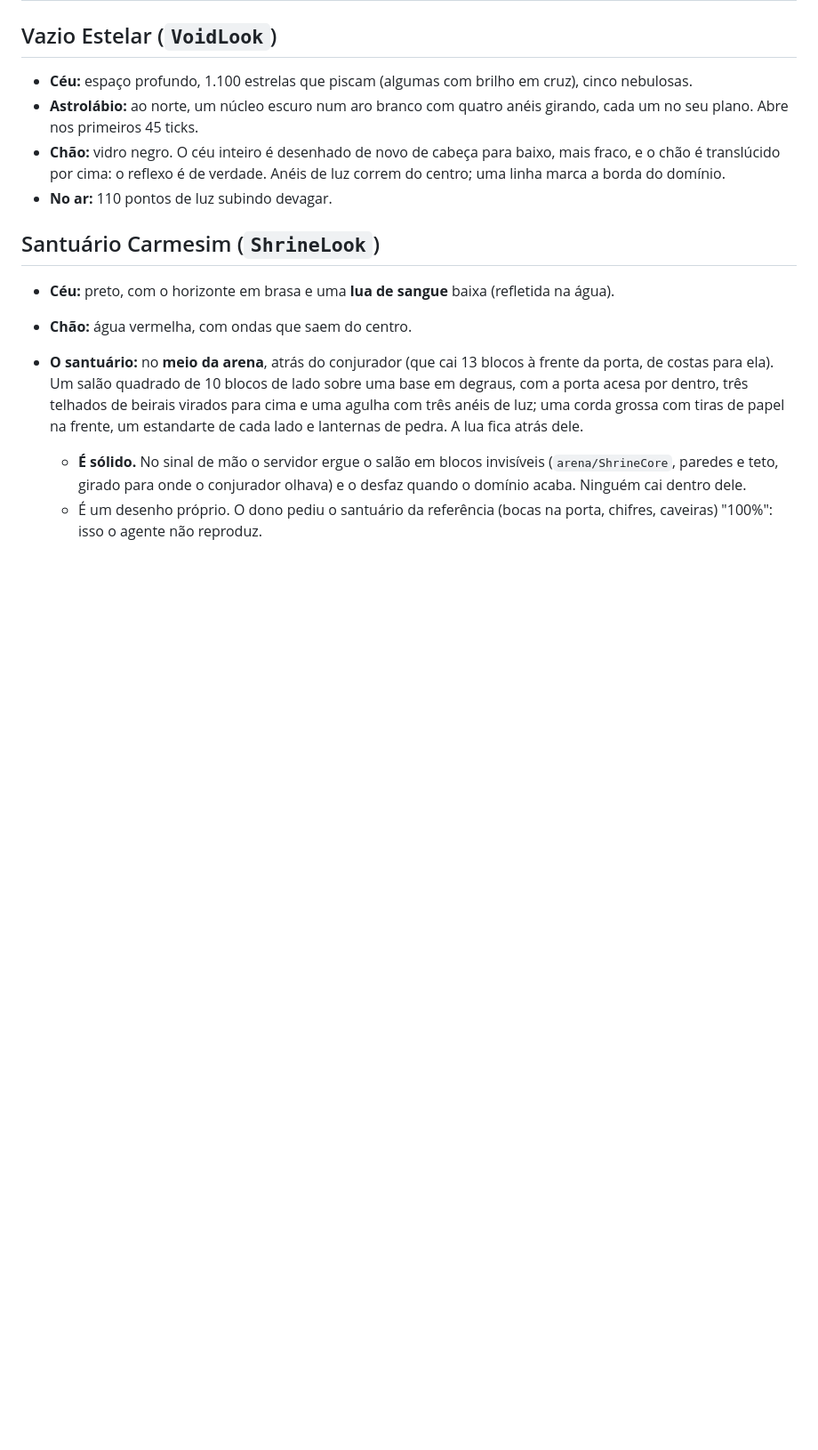
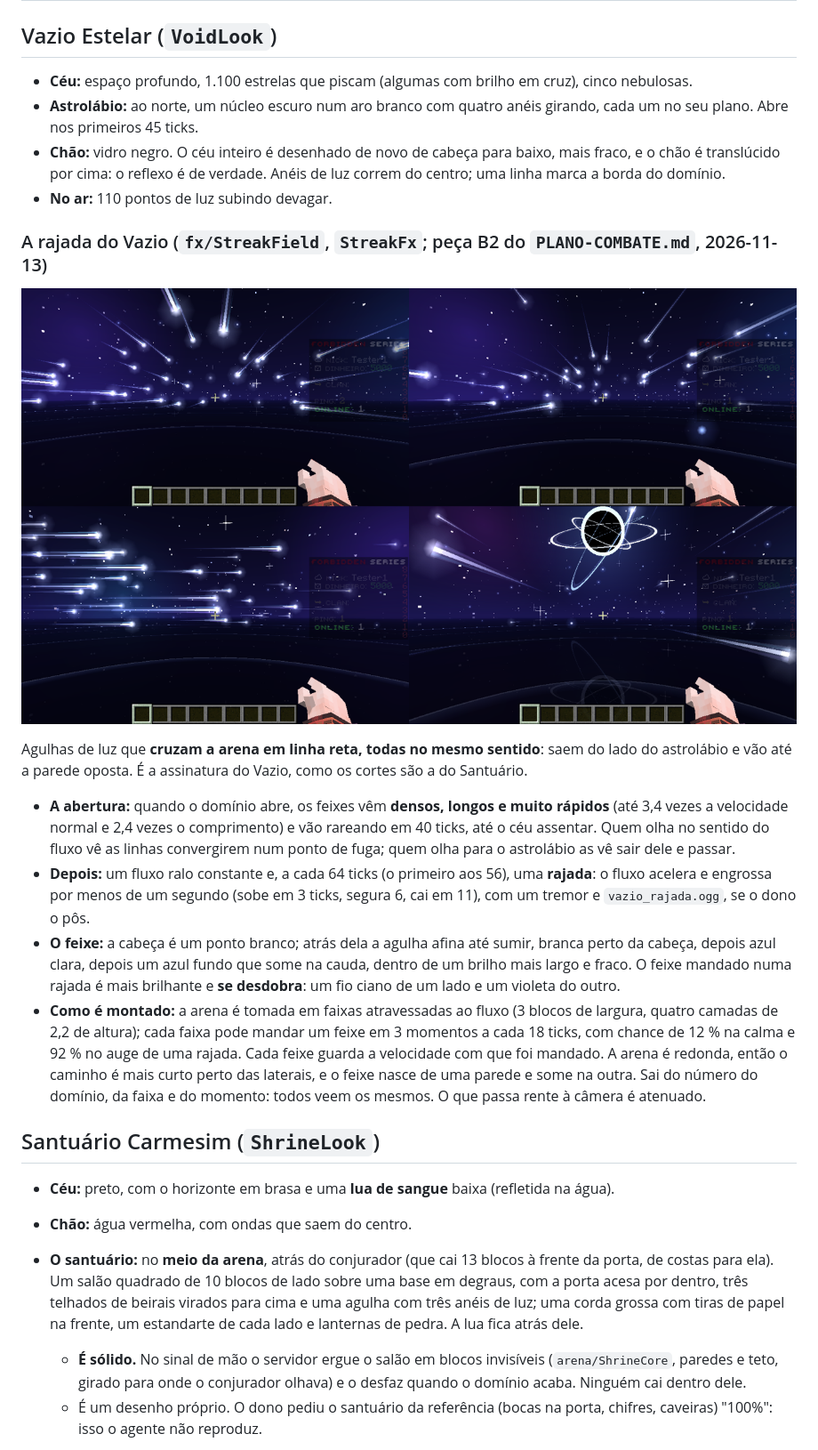
Before and after one commit to Akashiic/RyoikiTenkai, a Markdown page: docs/VISUAL.md, the part around the change. Shown at 89% size. GitHub-like rendering; pictures changed too: docs/img/rajada.png (added); blank space fills up the shorter version.

```diff
--- a/docs/VISUAL.md
+++ b/docs/VISUAL.md
@@ -34,6 +34,28 @@ modelo, textura nem som no mod (os sons são arquivos do dono, ver "Som"). A are
 * **Chão:** vidro negro. O céu inteiro é desenhado de novo de cabeça para baixo, mais fraco, e o chão é translúcido
   por cima: o reflexo é de verdade. Anéis de luz correm do centro; uma linha marca a borda do domínio.
 * **No ar:** 110 pontos de luz subindo devagar.
+
+### A rajada do Vazio (`fx/StreakField`, `StreakFx`; peça B2 do `PLANO-COMBATE.md`, 2026-11-13)
+
+![Rajada](img/rajada.png)
+
+Agulhas de luz que **cruzam a arena em linha reta, todas no mesmo sentido**: saem do lado do astrolábio e vão até a
+parede oposta. É a assinatura do Vazio, como os cortes são a do Santuário.
+
+* **A abertura:** quando o domínio abre, os feixes vêm **densos, longos e muito rápidos** (até 3,4 vezes a
+  velocidade normal e 2,4 vezes o comprimento) e vão rareando em 40 ticks, até o céu assentar. Quem olha no sentido
+  do fluxo vê as linhas convergirem num ponto de fuga; quem olha para o astrolábio as vê sair dele e passar.
+* **Depois:** um fluxo ralo constante e, a cada 64 ticks (o primeiro aos 56), uma **rajada**: o fluxo acelera e
+  engrossa por menos de um segundo (sobe em 3 ticks, segura 6, cai em 11), com um tremor e `vazio_rajada.ogg`, se o
+  dono o pôs.
+* **O feixe:** a cabeça é um ponto branco; atrás dela a agulha afina até sumir, branca perto da cabeça, depois azul
+  clara, depois um azul fundo que some na cauda, dentro de um brilho mais largo e fraco. O feixe mandado numa
+  rajada é mais brilhante e **se desdobra**: um fio ciano de um lado e um violeta do outro.
+* **Como é montado:** a arena é tomada em faixas atravessadas ao fluxo (3 blocos de largura, quatro camadas de 2,2
+  de altura); cada faixa pode mandar um feixe em 3 momentos a cada 18 ticks, com chance de 12 % na calma e 92 % no
+  auge de uma rajada. Cada feixe guarda a velocidade com que foi mandado. A arena é redonda, então o caminho é mais
+  curto perto das laterais, e o feixe nasce de uma parede e some na outra. Sai do número do domínio, da faixa e do
+  momento: todos veem os mesmos. O que passa rente à câmera é atenuado.
 
 ## Santuário Carmesim (`ShrineLook`)
 
```
Also changed, not shown: docs/PLANO-COMBATE.md (+1 -1 lines), tools/sons/LEIA-ME.md (+1 -0 lines), 8 other files.
